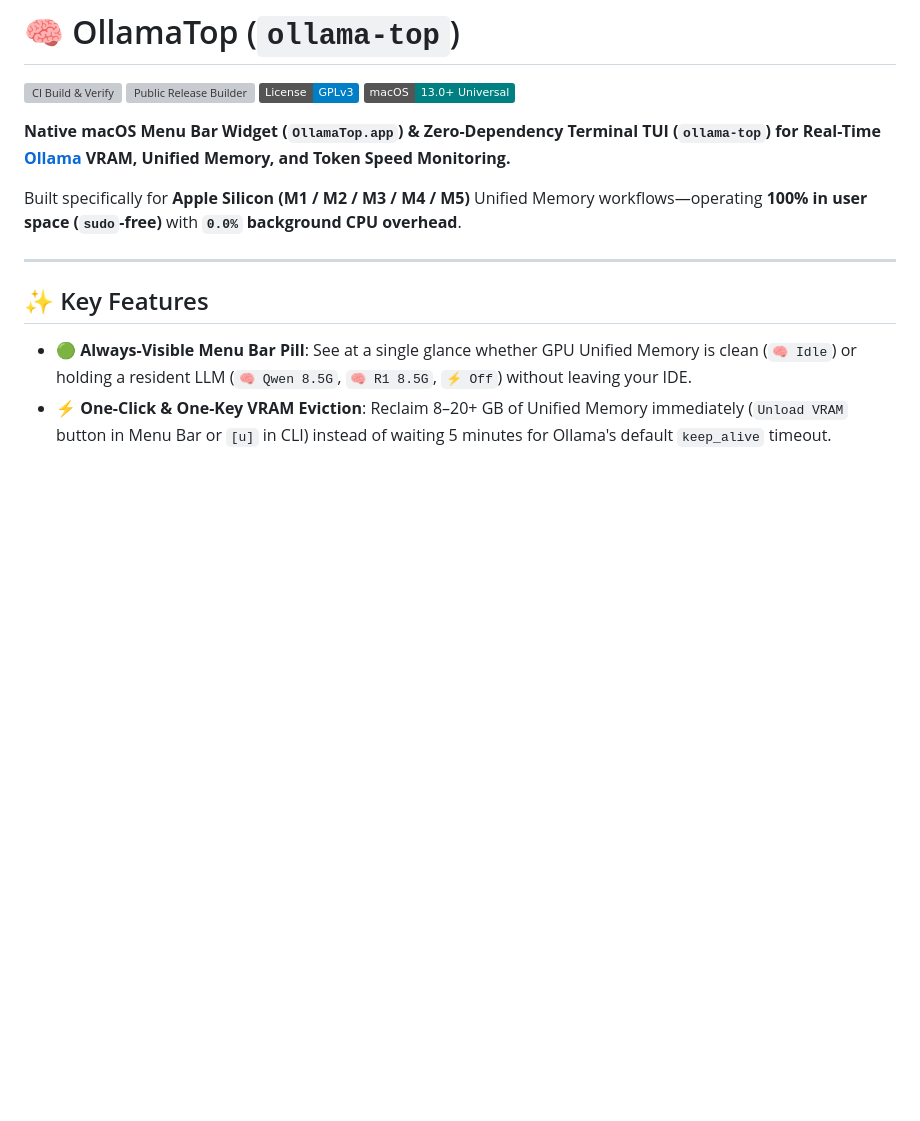
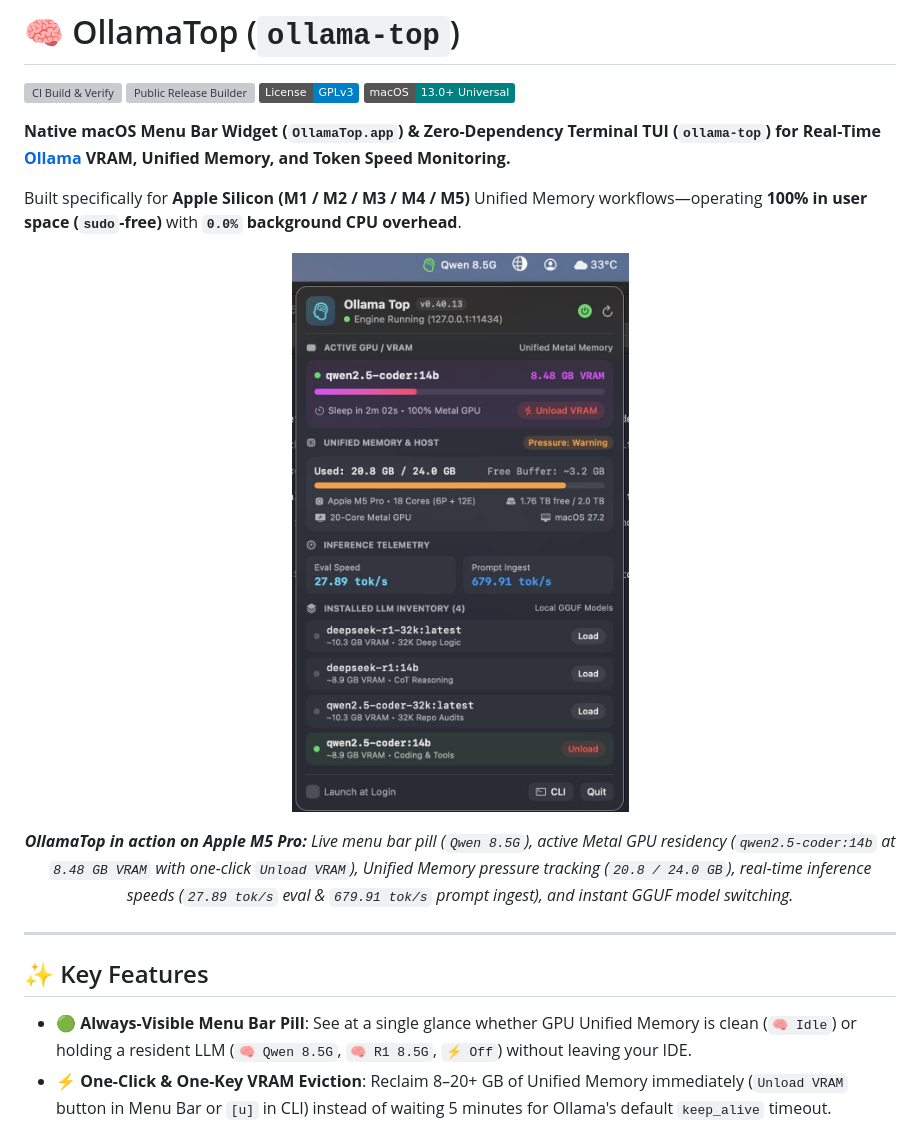
Before and after one commit to squallbayu/ollama-top, a Markdown page: README.md, the part around the change. Drawn GitHub-style; pictures changed too: docs/assets/ollama-top-menubar.jpg (added); badges without logos; blank space fills up the shorter version; grey boxes are pictures that could not be loaded.

Commit message:
docs: embed live macOS Menu Bar widget screenshot in README and Design Brief

```diff
--- a/README.md
+++ b/README.md
@@ -8,6 +8,15 @@
 **Native macOS Menu Bar Widget (`OllamaTop.app`) & Zero-Dependency Terminal TUI (`ollama-top`) for Real-Time [Ollama](https://ollama.com) VRAM, Unified Memory, and Token Speed Monitoring.**
 
 Built specifically for **Apple Silicon (M1 / M2 / M3 / M4 / M5)** Unified Memory workflows—operating **100% in user space (`sudo`-free)** with **`0.0%` background CPU overhead**.
+
+<p align="center">
+  <a href="docs/assets/ollama-top-menubar.jpg">
+    <img src="docs/assets/ollama-top-menubar.jpg" width="420" alt="OllamaTop macOS Menu Bar Widget Screenshot" />
+  </a>
+</p>
+<p align="center">
+  <em><b>OllamaTop in action on Apple M5 Pro:</b> Live menu bar pill (<code>Qwen 8.5G</code>), active Metal GPU residency (<code>qwen2.5-coder:14b</code> at <code>8.48 GB VRAM</code> with one-click <code>Unload VRAM</code>), Unified Memory pressure tracking (<code>20.8 / 24.0 GB</code>), real-time inference speeds (<code>27.89 tok/s</code> eval &amp; <code>679.91 tok/s</code> prompt ingest), and instant GGUF model switching.</em>
+</p>
 
 ---
 
```
Also changed, not shown: docs/04_DESIGN_BRIEF.md (+4 -0 lines).
